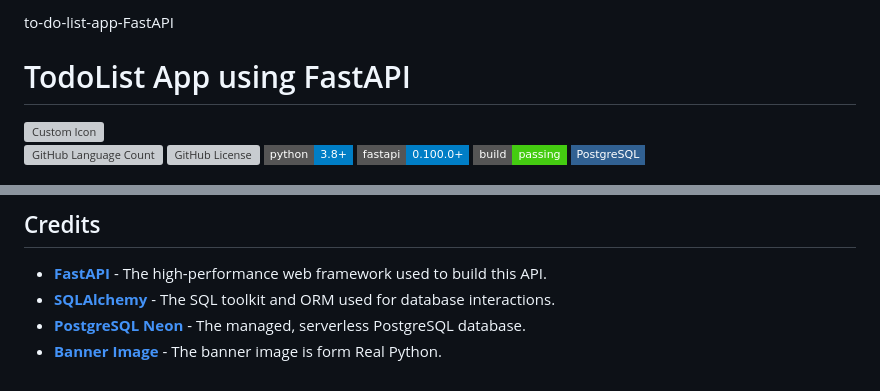
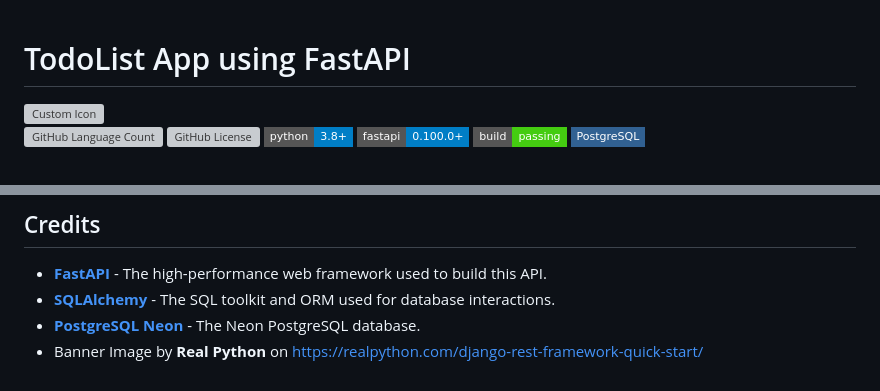
Before and after one commit to saifee3/to-do-list-app-fastapi, a Markdown page: README.md, 2 parts joined by grey strips. Rendered like a GitHub page; badges without logos; grey boxes are pictures that could not be loaded.

```diff
--- a/README.md
+++ b/README.md
@@ -1,4 +1,3 @@
-to-do-list-app-FastAPI
 # TodoList App using FastAPI
 <img src="https://github.com/user-attachments/assets/684e2803-1d37-49b7-9233-2da694912b21" alt="Custom Icon" width="1050" height="300">
 
@@ -358,5 +360,5 @@ This project is licensed under the MIT License - see the [LICENSE](LICENSE) file
 
 - **[FastAPI](https://fastapi.tiangolo.com/)** - The high-performance web framework used to build this API.
 - **[SQLAlchemy](https://www.sqlalchemy.org/)** - The SQL toolkit and ORM used for database interactions.
-- **[PostgreSQL Neon](https://neon.tech/)** - The managed, serverless PostgreSQL database.
-- **[Banner Image](https://realpython.com/fastapi-python-web-apis/)** - The banner image is form Real Python.
+- **[PostgreSQL Neon](https://neon.tech/)** - The Neon PostgreSQL database.
+- Banner Image by **Real Python** on https://realpython.com/django-rest-framework-quick-start/
```
Also changed, not shown: other parts of README.md (+3 -0 lines).
